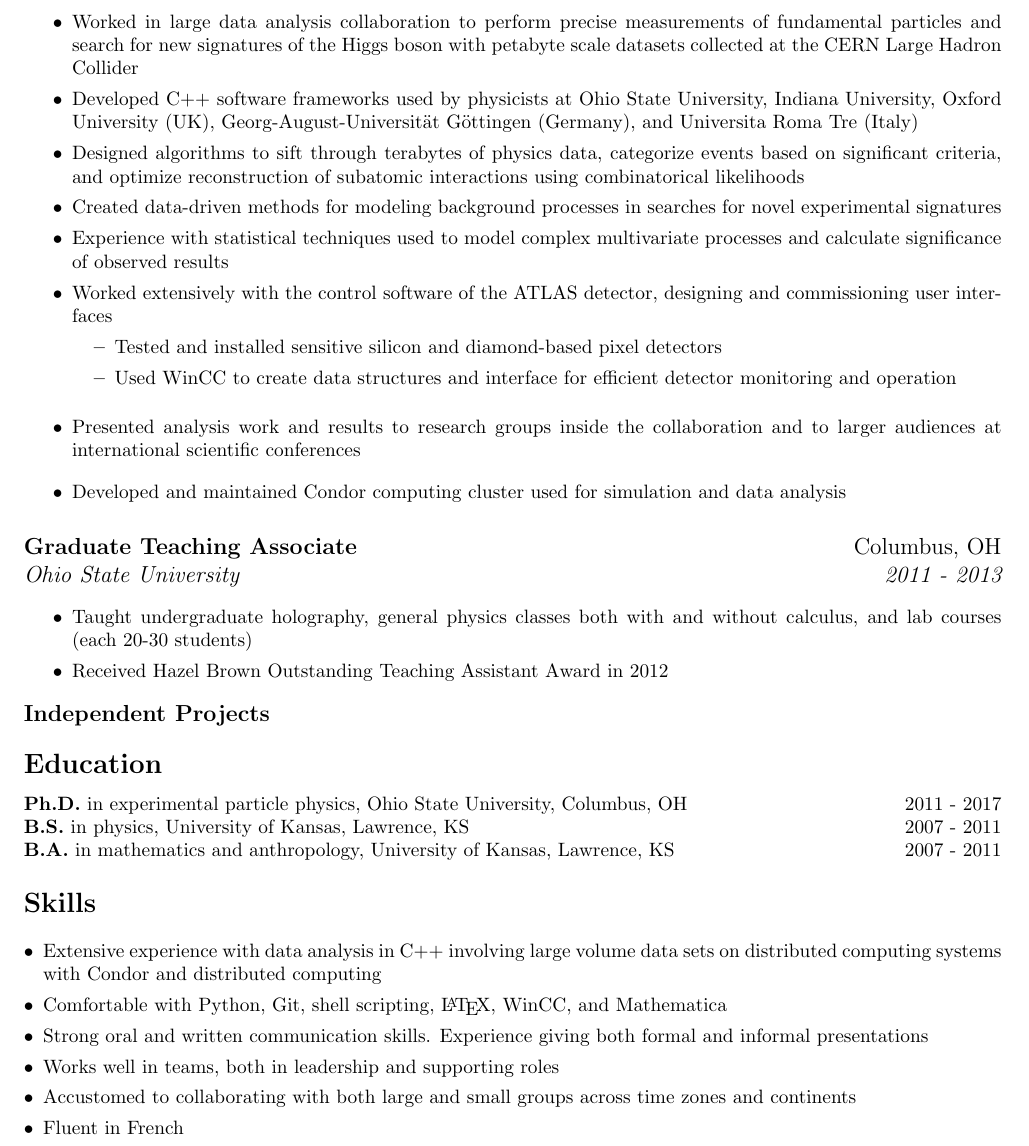
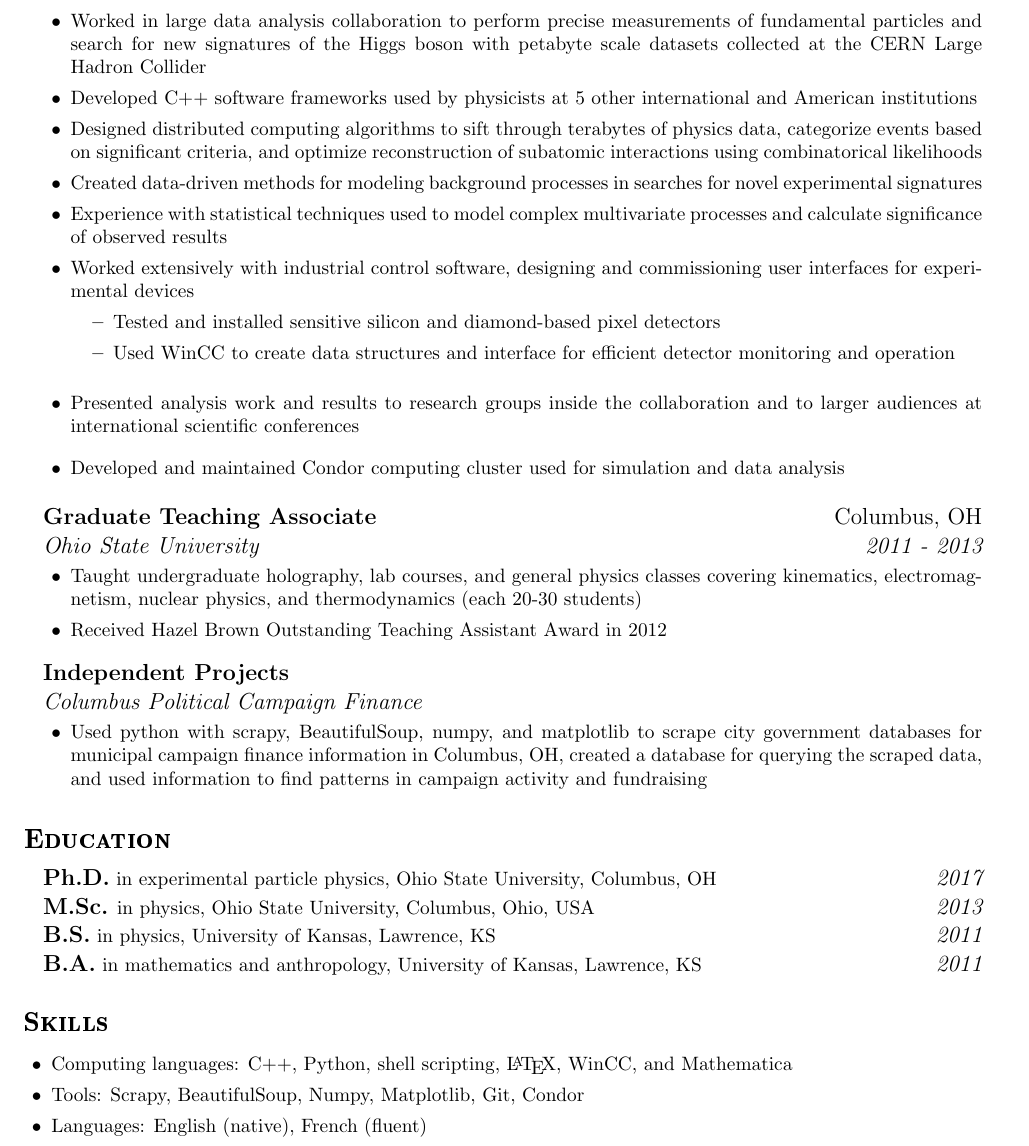
Before and after one commit to btannenw/CV-resume, a LaTeX CV (resume/resume_BenjaminTannenwald.tex): part of the page, cut so that both start at the same text. Compiled offline with pdfLaTeX.

Commit message:
finished first round of Insightful comments

```diff
--- a/resume/resume_BenjaminTannenwald.tex
+++ b/resume/resume_BenjaminTannenwald.tex
@@ -5,8 +5,10 @@
 %\textwidth=6.5in
 %\addtolength{\textheight}{.6in}
 
+\usepackage{bold-extra}
 \usepackage{enumitem}
-\usepackage[textwidth=7in,textheight=10in]{geometry}
+\usepackage{scrextend}
+\usepackage[textwidth=7in,textheight=9.75in]{geometry}
 
 \newenvironment{list1}{
   \begin{list}{\ding{113}}{%
@@ -46,10 +48,11 @@
-\begin{itemize}
+\vspace{-6mm}
+\begin{itemize}[leftmargin=5mm]
 \item Worked in large data analysis collaboration to perform precise measurements of fundamental particles and search for new signatures of the Higgs boson with petabyte scale datasets collected at the CERN Large Hadron Collider
-\item Developed C++ software frameworks used by physicists at Ohio State University, Indiana University, Oxford University (UK), Georg-August-Universit{\"a}t G{\"o}ttingen (Germany), and Universita Roma Tre (Italy)
-\item Designed algorithms to sift through terabytes of physics data, categorize events based on significant criteria, and optimize reconstruction of subatomic interactions using combinatorical likelihoods
+\item Developed C++ software frameworks used by physicists at 5 other international and American institutions
+\item Designed distributed computing algorithms to sift through terabytes of physics data, categorize events based on significant criteria, and optimize reconstruction of subatomic interactions using combinatorical likelihoods
 \item Created data-driven methods for modeling background processes in searches for novel experimental signatures
 \item Experience with statistical techniques used to model complex multivariate processes and calculate significance of observed results
-\item Worked extensively with the control software of the ATLAS detector, designing and commissioning user interfaces
+\item Worked extensively with industrial control software, designing and commissioning user interfaces for experimental devices
 \begin{itemize}
 \item Tested and installed sensitive silicon and diamond-based pixel detectors
 \item Used WinCC to create data structures and interface for efficient detector monitoring and operation
@@ -57,65 +60,49 @@
 \item Presented analysis work and results to research groups inside the collaboration and to larger audiences at international scientific conferences\vspace{2mm}
 \item Developed and maintained Condor computing cluster used for simulation and data analysis
 \end{itemize}
-\vspace{2mm}
+\vspace{1mm}
 
 {\large {\bf Graduate Teaching Associate}\hfill Columbus, OH\vspace{1mm}}\\
 {\large \it Ohio State University \hfill 2011 - 2013} \\
-\vspace{-5mm}
-\begin{itemize}
-\item Taught undergraduate holography, general physics classes both with and without calculus, and lab courses (each 20-30 students)
+\vspace{-7mm}
+\begin{itemize}[leftmargin=5mm]
+\item Taught undergraduate holography, lab courses, and general physics classes covering kinematics, electromagnetism, nuclear physics, and thermodynamics (each 20-30 students)
 \item Received Hazel Brown Outstanding Teaching Assistant Award in 2012
 \end{itemize}
 
-{\large {\bf Independent Projects}}\\
-\vspace{-5mm}
+{\large {\bf Independent Projects}\vspace{1mm}}\\
+%\vspace{-5mm}
+{\large \it Columbus Political Campaign Finance} \\
+\vspace{-7mm}
+\begin{itemize}[leftmargin=5mm]
+\item Used python with scrapy, BeautifulSoup, numpy, and matplotlib to scrape city government databases for municipal campaign finance information in Columbus, OH, created a database for querying the scraped data, and used information to find patterns in campaign activity and fundraising
+\end{itemize}
+\end{addmargin}
 
 %{\bf \sc Research Interests}
 %LHC physics, Higgs decays, top quark physics, di-higgs searches, $t\bar{t}$ measurements, statistical interpretations of data, hardware and software development
 %\vspace*{.1in}
 
-%{\bf \sc Research Summary}
-%{\bf Measuring $W$-helicity fractions at 8 TeV in semileptonic top quark pair decays}\\
-%I was one of two analyzers on the 8 TeV measurement of the $W$ boson helicity fractions in semileptonic $t\bar{t}$ decays. My contributions included the analysis of the hadronic $W$ decays, the kinematic fitting procedure used to reconstruct the $t\bar{t}$ system, and the template fitting procedure used to extract the helicity fractions from the final observables. This work produced the most sensitive $W$ helicity fraction result from ATLAS and was the first analysis to directly measure helicity angles using the hadronic $W$ in $t\bar{t}$ decays. The analysis has been been published in the European Physical Journal C (EPJC).
+{\vspace{10pt}\Large \textsc{\textbf{Education}}}%\vspace{7pt}\\}
+\begin{addmargin}[1em]{1em}
+{\bf \large Ph.D.} in experimental particle physics, Ohio State University, Columbus, OH\hfill {\large \it 2017}\vspace{1mm}\\
+{\bf \large M.Sc.} in physics, Ohio State University, Columbus, Ohio, USA\hfill {\large \it 2013}\vspace{1mm}\\
+{\bf \large B.S.} in physics, University of Kansas, Lawrence, KS\hfill {\large \it 2011}\vspace{1mm}\\
+{\bf \large B.A.} in mathematics and anthropology,  University of Kansas, Lawrence, KS\hfill {\large \it 2011}
+\end{addmargin}
 
-%{\bf Search for exotic di-higgs production at 13 TeV using the $b\bar{b}WW^*$ final state}\\
-%I am one of five analyzers working on a Run 2 search for exotic di-higgs production in the semileptonic $b\bar{b}WW^*$ final state. This is the first search ever attempted in this channel. Using the knowledge and techniques gained from my experience with $t\bar{t}$, I am responsible for developing the data-driven methods to estimate multi-jet background contributions, using kinematic fitting techniques to reduce contributions coming from $t\bar{t}$, and developing and implementing the statistical analysis used to set final limits on exotic di-higgs production. The analysis is nearing completion and is aiming to have public results for by Summer 2017.
+{\vspace{12pt}\Large  \textsc{\textbf{Skills}} }
+\vspace{-1mm}
+\begin{itemize}[leftmargin=5mm]%[leftmargin=*]
 
-%\newpage
+%\item Extensive experience with data analysis in C++ involving large volume data sets on distributed computing systems with Condor and distributed computing%\vspace{-2mm}
+%\item Comfortable with Python, Git, shell scripting, \LaTeX, WinCC, and Mathematica%\vspace{-2mm}
+%\item Accustomed to collaborating with both large and small groups across time zones and continents%\vspace{-2mm}
+%\item Fluent in French
 
-%{\bf Measuring vector boson scattering in the $V\gamma$ final state}\\
-%I worked as one of the analyzers on the 8 TeV measurement of vector boson scattering in the $V\gamma$ final state. I contributed to the intial sensitivity studies, optimization of the event selection, and a data-driven estimation of the $V$+jets contributions in the various signal and control regions. The analysis has been published in the Journal of High Energy Physics (JHEP).
-
-%{\bf Measurement of the Higgs boson decay into $Z\gamma$}\\
-%I contributed to the Run I analysis searching for Higgs boson decays in the $Z\gamma$ channel. I worked on estimating and modelling the inteference between Higgs and other Standard Model production in the $\ell\ell\gamma$ final state.
-
-%{\bf DCS Interface for the ATLAS Diamond Beam Monitor }\\
-%I developed the software interface for control and monitoring of the ATLAS Diamond Beam Monitor (DBM) using the WinCC language platform. I also aided in the installation of the DBM and tests of the detector's proper configuration and operation.
-
-%{\bf Trigger and shift leader shifts in the ATLAS Control Room} \\
-%I have taken both trigger and shift leader shifts as part of the Run II operation of the ATLAS detector.
-
-{\vspace{10pt}\Large \bf Education\vspace{7pt}\\}
-{\bf  Ph.D.} in experimental particle physics, Ohio State University, Columbus, OH\hfill 2011 - 2017\\
-%{\bf M.Sc.} Ohio State University, Columbus, Ohio, USA\hfill 2011 - 2013\\
-{\bf B.S.} in physics, University of Kansas, Lawrence, KS\hfill 2007 - 2011\\
-{\bf B.A.} in mathematics and anthropology,  University of Kansas, Lawrence, KS\hfill 2007 - 2011
-
-{\vspace{10pt}\Large \bf Skills\vspace{-12pt}\\}
-\begin{itemize}[leftmargin=*]
-\item Extensive experience with data analysis in C++ involving large volume data sets on distributed computing
-systems with Condor and distributed computing%\vspace{-2mm}
-
-\item Comfortable with Python, Git, shell scripting, \LaTeX, WinCC, and Mathematica%\vspace{-2mm}
-
-\item Strong oral and written communication skills. Experience giving both formal and informal presentations%\vspace{-2mm}
-
-\item Works well in teams, both in leadership and supporting roles
-
-\item Accustomed to collaborating with both large and
-small groups across time zones and continents%\vspace{-2mm}
-
-\item Fluent in French
+\item Computing languages: C++, Python, shell scripting, \LaTeX, WinCC, and Mathematica
+\item Tools: Scrapy, BeautifulSoup, Numpy, Matplotlib, Git, Condor
+\item Languages: English (native), French (fluent)
 \end{itemize}
 
 %\end{resume}
```
Also changed, not shown: resume/resume_BenjaminTannenwald.pdf, resume/resume_BenjaminTannenwald.tex (4 more changed lines).
